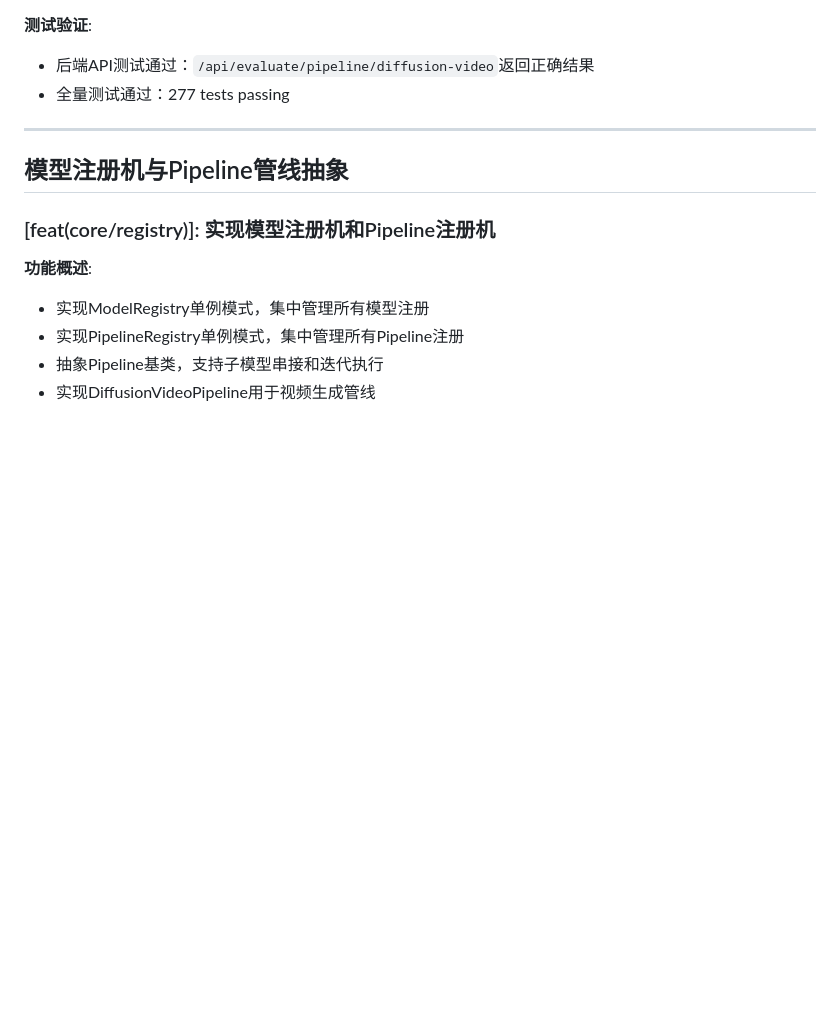
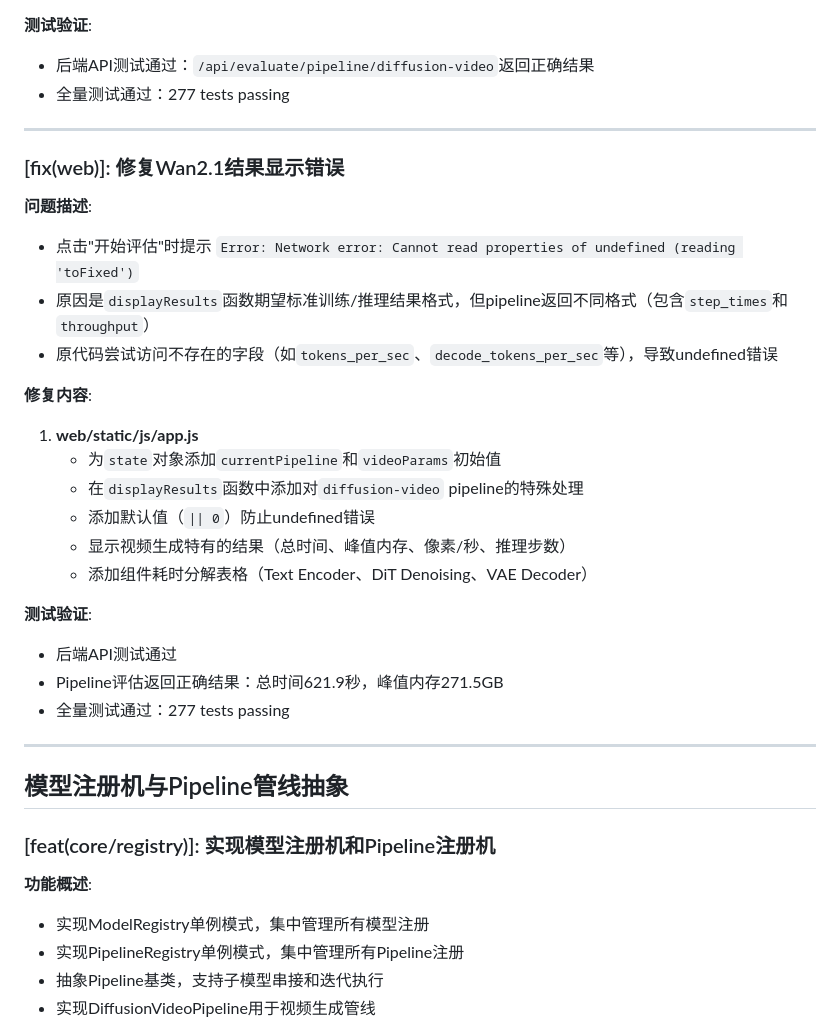
Before and after one commit to ParanoidHW/CePing, a Markdown page: DEVELOP_LOG.md, the part around the change. GitHub-like rendering; blank space fills up the shorter version.

Commit message:
[docs]: 更新开发日志，添加Wan2.1结果显示修复记录

```diff
--- a/DEVELOP_LOG.md
+++ b/DEVELOP_LOG.md
@@ -25,6 +25,29 @@
 
 **测试验证**:
 - 后端API测试通过：`/api/evaluate/pipeline/diffusion-video`返回正确结果
+- 全量测试通过：277 tests passing
+
+---
+
+### [fix(web)]: 修复Wan2.1结果显示错误
+
+**问题描述**:
+- 点击"开始评估"时提示 `Error: Network error: Cannot read properties of undefined (reading 'toFixed')`
+- 原因是`displayResults`函数期望标准训练/推理结果格式，但pipeline返回不同格式（包含`step_times`和`throughput`）
+- 原代码尝试访问不存在的字段（如`tokens_per_sec`、`decode_tokens_per_sec`等），导致undefined错误
+
+**修复内容**:
+
+1. **web/static/js/app.js**
+   - 为`state`对象添加`currentPipeline`和`videoParams`初始值
+   - 在`displayResults`函数中添加对`diffusion-video` pipeline的特殊处理
+   - 添加默认值（`|| 0`）防止undefined错误
+   - 显示视频生成特有的结果（总时间、峰值内存、像素/秒、推理步数）
+   - 添加组件耗时分解表格（Text Encoder、DiT Denoising、VAE Decoder）
+
+**测试验证**:
+- 后端API测试通过
+- Pipeline评估返回正确结果：总时间621.9秒，峰值内存271.5GB
 - 全量测试通过：277 tests passing
 
 ---
```
